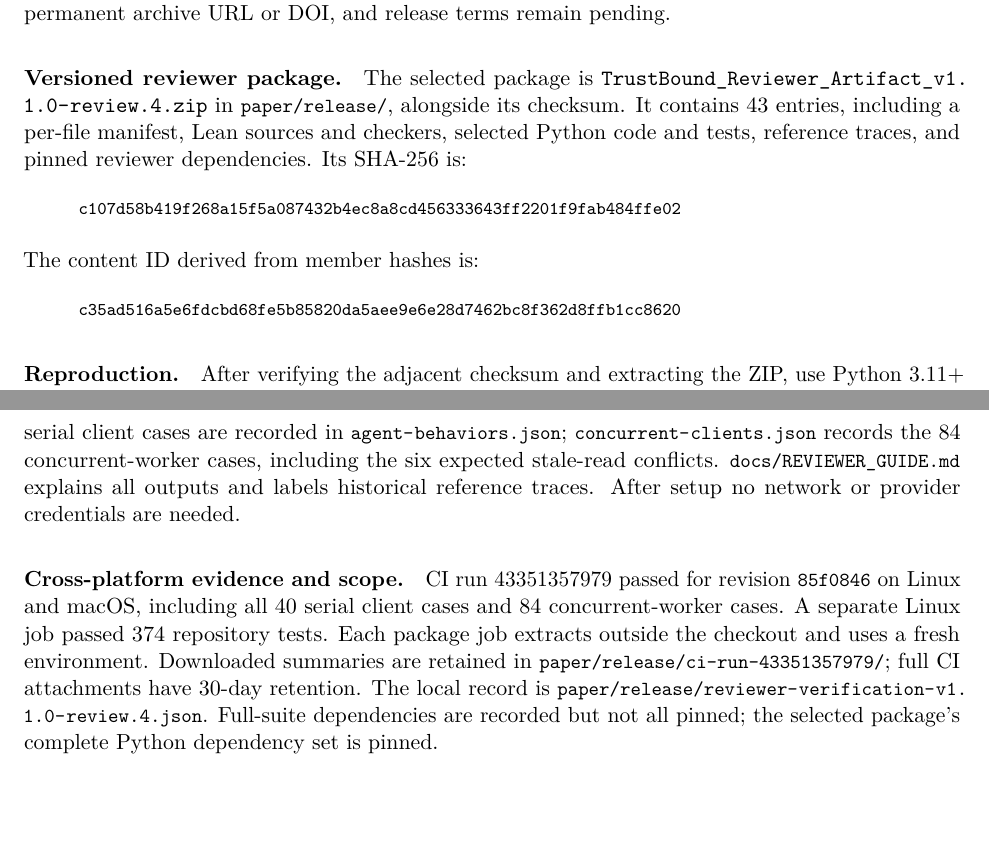
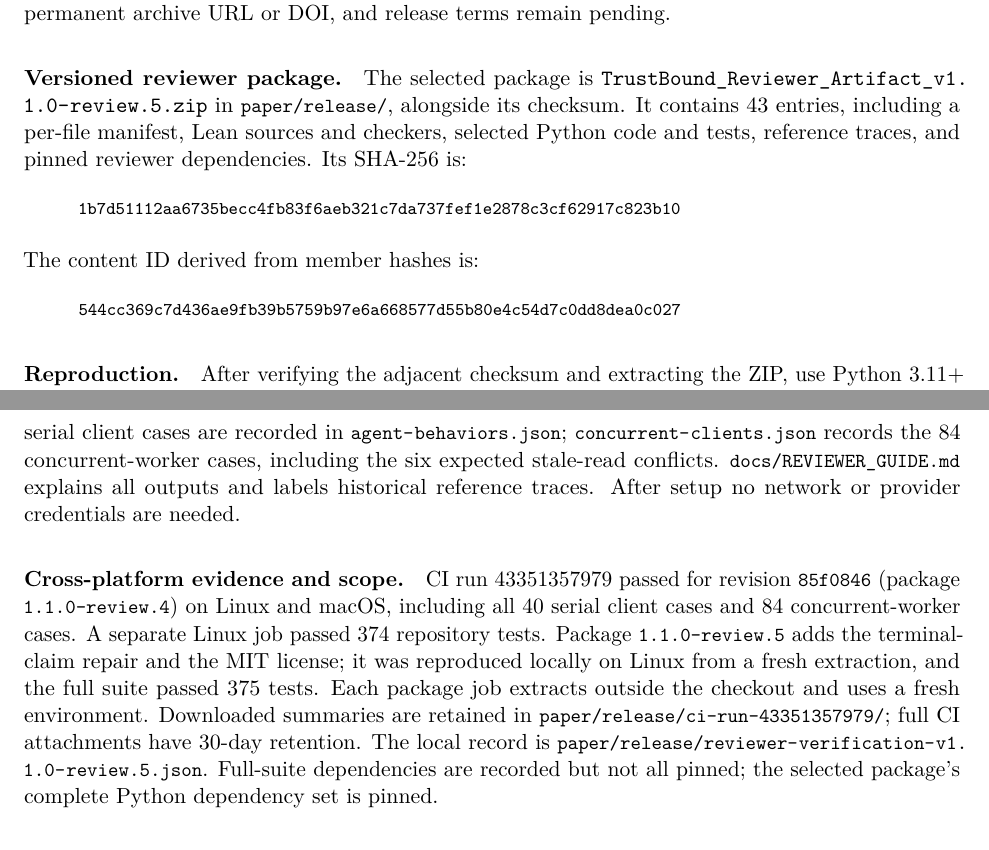
Before and after one commit to tokencraftdata/trustbound, a LaTeX paper (paper/arxiv/main.tex): two parts of pages 17 and 18 of 20, joined at a grey line, cut so that both start at the same text, the shorter picture padded with empty space. Compiled offline with pdfLaTeX.

Commit message:
docs: point readers to reviewer candidate 1.1.0-review.5
Fix the README download link (it still pointed at review.2), update the
reviewer guide, paper README and release notes for the terminal-claim
repair and MIT license, and refresh test and transition counts (158
selected / 375 full tests, 64 projected transitions).

Co-Authored-By: Claude Opus 5.5 <noreply@anthropic.com>
Claude-Session: https://claude.ai/code/session_016Gtj9Bu7VqdudKCTgCYSka

```diff
--- a/paper/arxiv/main.tex
+++ b/paper/arxiv/main.tex
@@ -934,16 +934,16 @@ account. Repository access remains private; an anonymous/public mirror,
 permanent archive URL or DOI, and release terms remain pending.
 
 \paragraph{Versioned reviewer package.}
-The selected package is \path{TrustBound_Reviewer_Artifact_v1.1.0-review.4.zip}
+The selected package is \path{TrustBound_Reviewer_Artifact_v1.1.0-review.5.zip}
 in \code{paper/release/}, alongside its checksum. It contains 43 entries,
 including a per-file manifest, Lean sources and checkers, selected Python code
 and tests, reference traces, and pinned reviewer dependencies. Its SHA-256 is:
 \begin{quote}\footnotesize\ttfamily
-c107d58b419f268a15f5a087432b4ec8a8cd456333643ff2201f9fab484ffe02
+1b7d51112aa6735becc4fb83f6aeb321c7da737fef1e2878c3cf62917c823b10
 \end{quote}
 The content ID derived from member hashes is:
 \begin{quote}\footnotesize\ttfamily
-c35ad516a5e6fdcbd68fe5b85820da5aee9e6e28d7462bc8f362d8ffb1cc8620
+544cc369c7d436ae9fb39b5759b97e6a668577d55b80e4c54d7c0dd8dea0c027
 \end{quote}
 \begin{samepage}
 \paragraph{Reproduction.}
@@ -968,12 +968,14 @@ reference traces. After setup no network or provider credentials are needed.
 
 \paragraph{Cross-platform evidence and scope.}
 \href{https://github.com/tokencraftdata/trustbound/actions/runs/43351357979}{CI run 43351357979}
-passed for revision \code{85f0846} on Linux and macOS, including all 40 serial
-client cases and 84 concurrent-worker cases. A separate Linux job passed 374 repository tests. Each package job
+passed for revision \code{85f0846} (package \code{1.1.0-review.4}) on Linux and macOS,
+including all 40 serial client cases and 84 concurrent-worker cases. A separate Linux job passed 374 repository tests.
+Package \code{1.1.0-review.5} adds the terminal-claim repair and the MIT license; it was
+reproduced locally on Linux from a fresh extraction, and the full suite passed 375 tests. Each package job
 extracts outside the checkout and uses a fresh environment. Downloaded summaries
 are retained in \code{paper/release/ci-run-43351357979/}; full CI attachments
 have 30-day retention. The local record is
-{\small\path{paper/release/reviewer-verification-v1.1.0-review.4.json}}.
+{\small\path{paper/release/reviewer-verification-v1.1.0-review.5.json}}.
 Full-suite dependencies are recorded but not all pinned; the selected
 package's complete Python dependency set is pinned.
 
```
Also changed, not shown: docs/REVIEWER_GUIDE.md (+5 -5 lines), README.md, paper/README.md, paper/release/README.md, paper/arxiv/main.tex (4 more changed lines).
